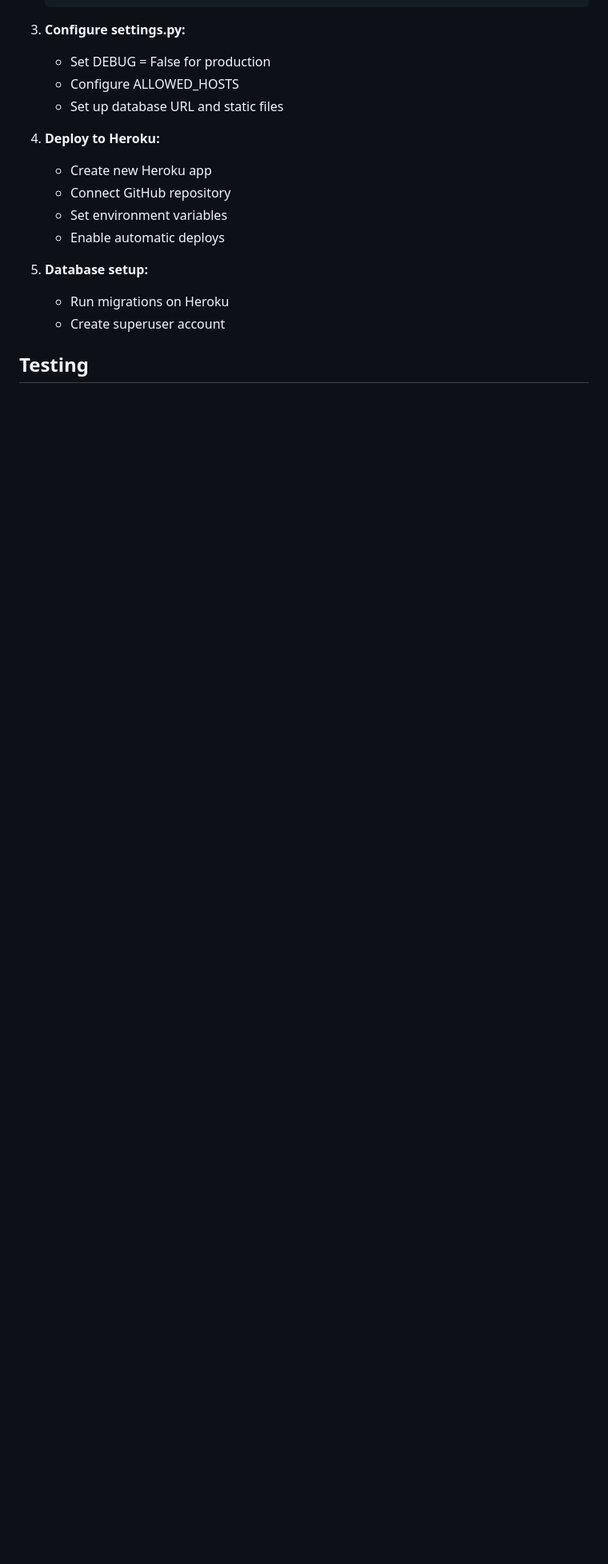
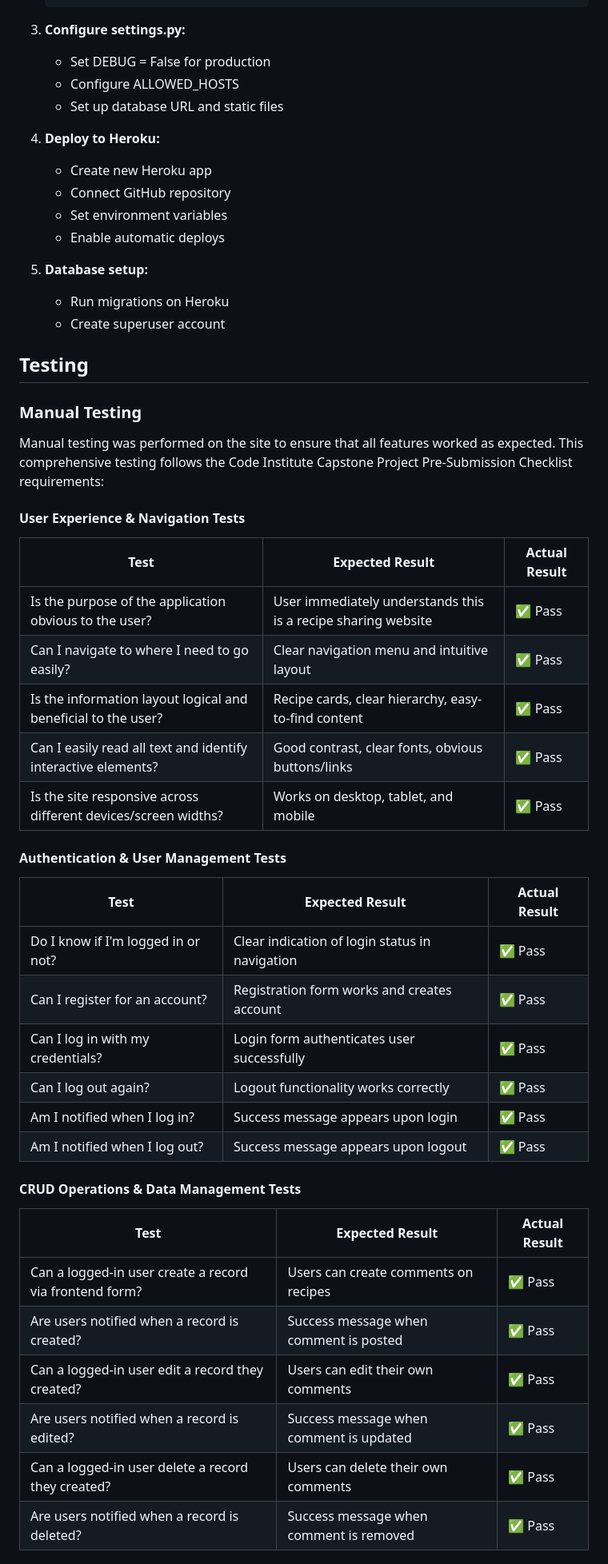
Before and after one commit to xAlex-an/make-me-sweet, a Markdown page: README.md, the part around the change printed below. Shown: that part at 80% size. Drawn GitHub-style; blank space fills up the shorter version.

Commit message:
Add manual testing section to README

```diff
--- a/README.md
+++ b/README.md
@@ -379,3 +379,39 @@ The website is fully responsive with optimized layouts for different screen size
 
 ## Testing
 
+### Manual Testing
+
+Manual testing was performed on the site to ensure that all features worked as expected. This comprehensive testing follows the Code Institute Capstone Project Pre-Submission Checklist requirements:
+
+#### User Experience & Navigation Tests
+
+| Test | Expected Result | Actual Result |
+|------|----------------|---------------|
+| Is the purpose of the application obvious to the user? | User immediately understands this is a recipe sharing website | ✅ Pass |
+| Can I navigate to where I need to go easily? | Clear navigation menu and intuitive layout | ✅ Pass |
+| Is the information layout logical and beneficial to the user? | Recipe cards, clear hierarchy, easy-to-find content | ✅ Pass |
+| Can I easily read all text and identify interactive elements? | Good contrast, clear fonts, obvious buttons/links | ✅ Pass |
+| Is the site responsive across different devices/screen widths? | Works on desktop, tablet, and mobile | ✅ Pass |
+
+#### Authentication & User Management Tests
+
+| Test | Expected Result | Actual Result |
+|------|----------------|---------------|
+| Do I know if I'm logged in or not? | Clear indication of login status in navigation | ✅ Pass |
+| Can I register for an account? | Registration form works and creates account | ✅ Pass |
+| Can I log in with my credentials? | Login form authenticates user successfully | ✅ Pass |
+| Can I log out again? | Logout functionality works correctly | ✅ Pass |
+| Am I notified when I log in? | Success message appears upon login | ✅ Pass |
+| Am I notified when I log out? | Success message appears upon logout | ✅ Pass |
+
+#### CRUD Operations & Data Management Tests
+
+| Test | Expected Result | Actual Result |
+|------|----------------|---------------|
+| Can a logged-in user create a record via frontend form? | Users can create comments on recipes | ✅ Pass |
+| Are users notified when a record is created? | Success message when comment is posted | ✅ Pass |
+| Can a logged-in user edit a record they created? | Users can edit their own comments | ✅ Pass |
+| Are users notified when a record is edited? | Success message when comment is updated | ✅ Pass |
+| Can a logged-in user delete a record they created? | Users can delete their own comments | ✅ Pass |
+| Are users notified when a record is deleted? | Success message when comment is removed | ✅ Pass |
+
```
Also changed, not shown: other parts of README.md (+22 -0 lines).
